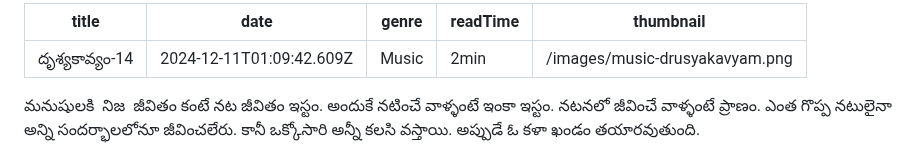
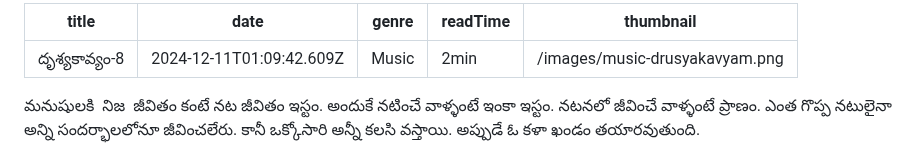
Before and after one commit to ndk4696/balasblog, a Markdown page: posts/దృశ్యకావ్యం-14.md, the part around the change. Drawn GitHub-style.

Commit message:
Update Blog Posts “దృశ్యకావ్యం-14”

```diff
--- a/posts/దృశ్యకావ్యం-14.md
+++ b/posts/దృశ్యకావ్యం-14.md
@@ -1,5 +1,5 @@
 ---
-title: దృశ్యకావ్యం-14
+title: దృశ్యకావ్యం-8
 date: 2024-12-11T01:09:42.609Z
 genre: Music
 readTime: 2min
```
